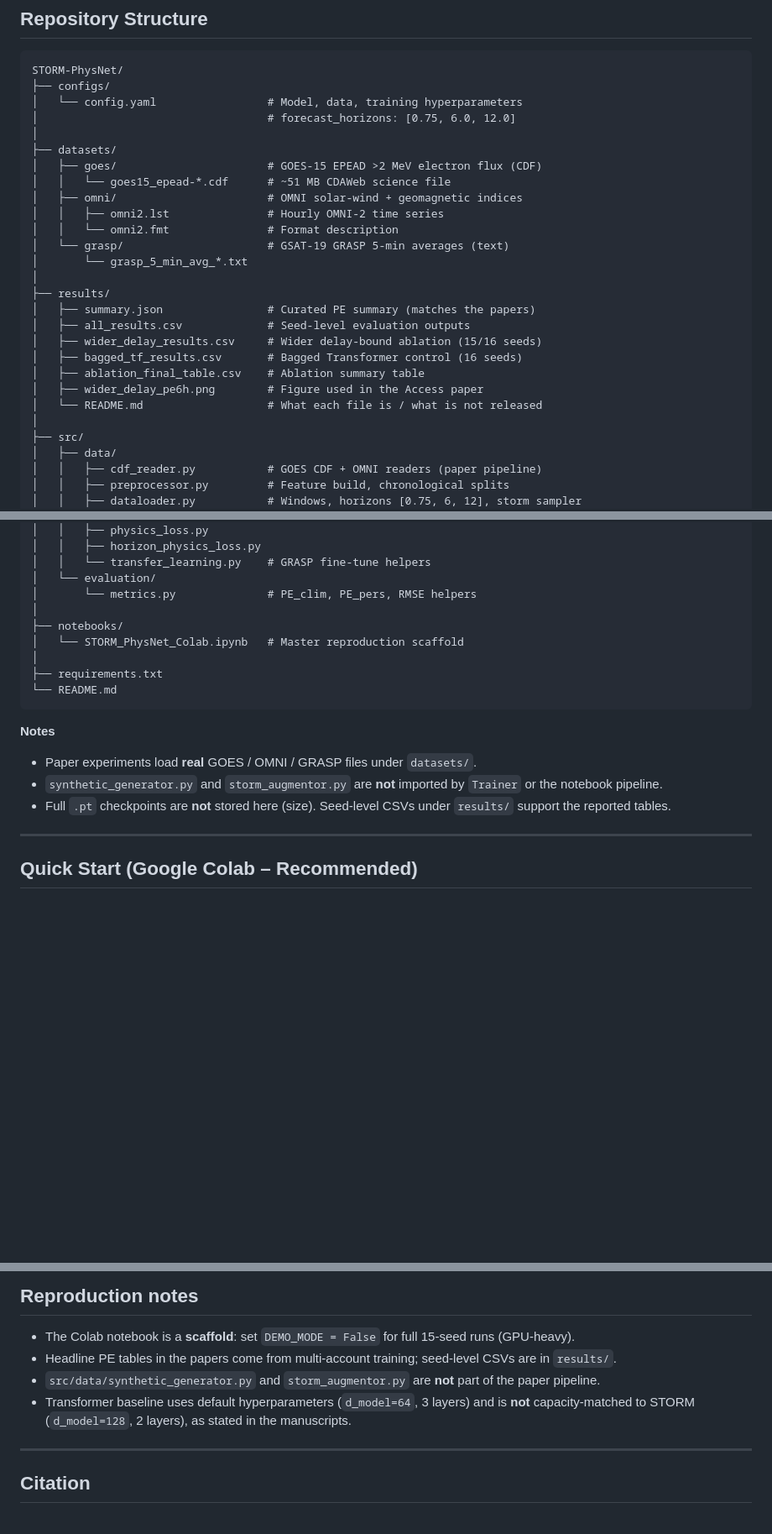
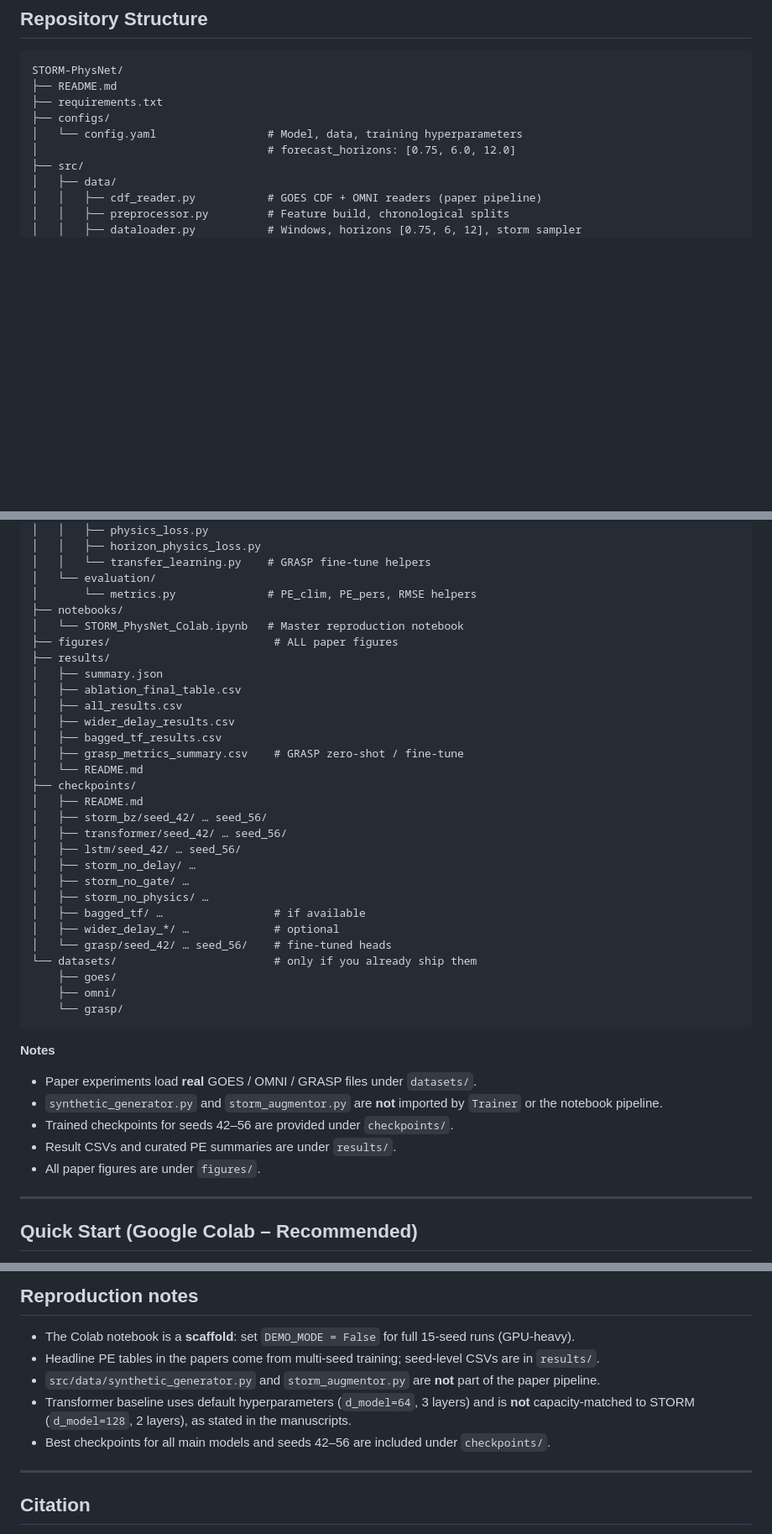
Before and after one commit to bnsama29-cloud/STORM-PhysNet, a Markdown page: README.md, 3 parts joined by grey strips. Shown at 84% size. Rendered like a GitHub page; blank space fills up the shorter version.

Commit message:
Update README repository structure to reflect actual git contents

````diff
--- a/README.md
+++ b/README.md
@@ -60,28 +60,11 @@ These experiments can also be reproduced from the master notebook (`notebooks/ST
 
 ```text
 STORM-PhysNet/
+├── README.md
+├── requirements.txt
 ├── configs/
 │   └── config.yaml                 # Model, data, training hyperparameters
 │                                   # forecast_horizons: [0.75, 6.0, 12.0]
-│
-├── datasets/
-│   ├── goes/                       # GOES-15 EPEAD >2 MeV electron flux (CDF)
-│   │   └── goes15_epead-*.cdf      # ~51 MB CDAWeb science file
-│   ├── omni/                       # OMNI solar-wind + geomagnetic indices
-│   │   ├── omni2.lst               # Hourly OMNI-2 time series
-│   │   └── omni2.fmt               # Format description
-│   └── grasp/                      # GSAT-19 GRASP 5-min averages (text)
-│       └── grasp_5_min_avg_*.txt
-│
-├── results/
-│   ├── summary.json                # Curated PE summary (matches the papers)
-│   ├── all_results.csv             # Seed-level evaluation outputs
-│   ├── wider_delay_results.csv     # Wider delay-bound ablation (15/16 seeds)
-│   ├── bagged_tf_results.csv       # Bagged Transformer control (16 seeds)
-│   ├── ablation_final_table.csv    # Ablation summary table
-│   ├── wider_delay_pe6h.png        # Figure used in the Access paper
-│   └── README.md                   # What each file is / what is not released
-│
 ├── src/
 │   ├── data/
 │   │   ├── cdf_reader.py           # GOES CDF + OMNI readers (paper pipeline)
@@ -102,19 +85,41 @@ STORM-PhysNet/
 │   │   └── transfer_learning.py    # GRASP fine-tune helpers
 │   └── evaluation/
 │       └── metrics.py              # PE_clim, PE_pers, RMSE helpers
-│
 ├── notebooks/
-│   └── STORM_PhysNet_Colab.ipynb   # Master reproduction scaffold
-│
-├── requirements.txt
-└── README.md
+│   └── STORM_PhysNet_Colab.ipynb   # Master reproduction notebook
+├── figures/                         # ALL paper figures
+├── results/
+│   ├── summary.json
+│   ├── ablation_final_table.csv
+│   ├── all_results.csv
+│   ├── wider_delay_results.csv
+│   ├── bagged_tf_results.csv
+│   ├── grasp_metrics_summary.csv    # GRASP zero-shot / fine-tune
+│   └── README.md
+├── checkpoints/
+│   ├── README.md
+│   ├── storm_bz/seed_42/ … seed_56/
+│   ├── transformer/seed_42/ … seed_56/
+│   ├── lstm/seed_42/ … seed_56/
+│   ├── storm_no_delay/ …
+│   ├── storm_no_gate/ …
+│   ├── storm_no_physics/ …
+│   ├── bagged_tf/ …                 # if available
+│   ├── wider_delay_*/ …             # optional
+│   └── grasp/seed_42/ … seed_56/    # fine-tuned heads
+└── datasets/                        # only if you already ship them
+    ├── goes/
+    ├── omni/
+    └── grasp/
 ```
 
 **Notes**
 
 - Paper experiments load **real** GOES / OMNI / GRASP files under `datasets/`.
 - `synthetic_generator.py` and `storm_augmentor.py` are **not** imported by `Trainer` or the notebook pipeline.
-- Full `.pt` checkpoints are **not** stored here (size). Seed-level CSVs under `results/` support the reported tables.
+- Trained checkpoints for seeds 42–56 are provided under `checkpoints/`.
+- Result CSVs and curated PE summaries are under `results/`.
+- All paper figures are under `figures/`.
 
 ---
 
@@ -159,9 +164,10 @@ Sample files are included under `datasets/` for convenience. For full archives a
 ## Reproduction notes
 
 - The Colab notebook is a **scaffold**: set `DEMO_MODE = False` for full 15-seed runs (GPU-heavy).
-- Headline PE tables in the papers come from multi-account training; seed-level CSVs are in `results/`.
+- Headline PE tables in the papers come from multi-seed training; seed-level CSVs are in `results/`.
 - `src/data/synthetic_generator.py` and `storm_augmentor.py` are **not** part of the paper pipeline.
 - Transformer baseline uses default hyperparameters (`d_model=64`, 3 layers) and is **not** capacity-matched to STORM (`d_model=128`, 2 layers), as stated in the manuscripts.
+- Best checkpoints for all main models and seeds 42–56 are included under `checkpoints/`.
 
 ---
 
````
